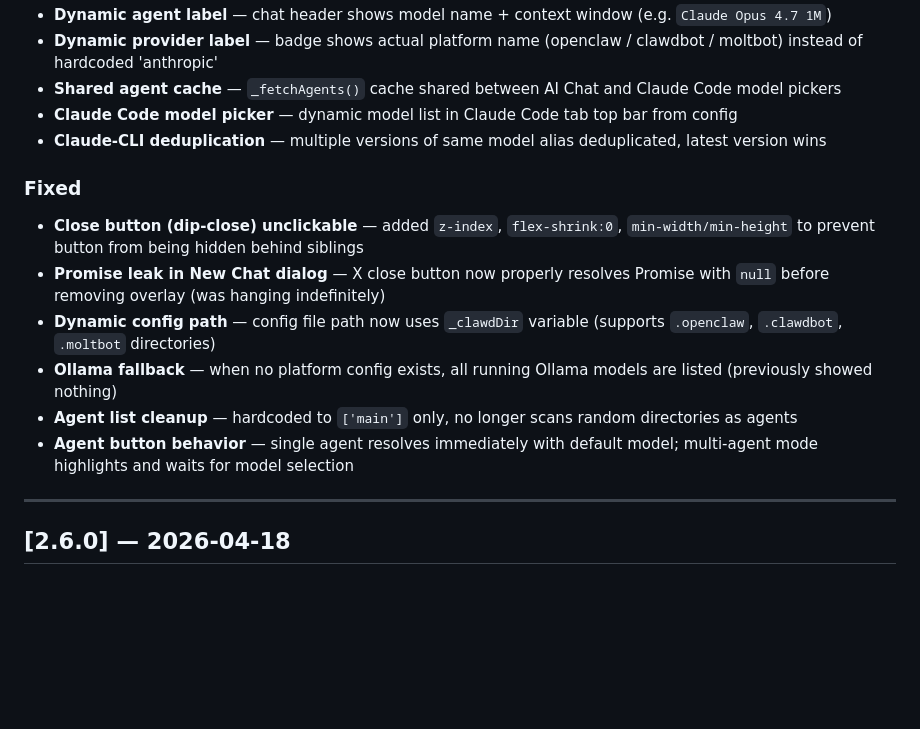
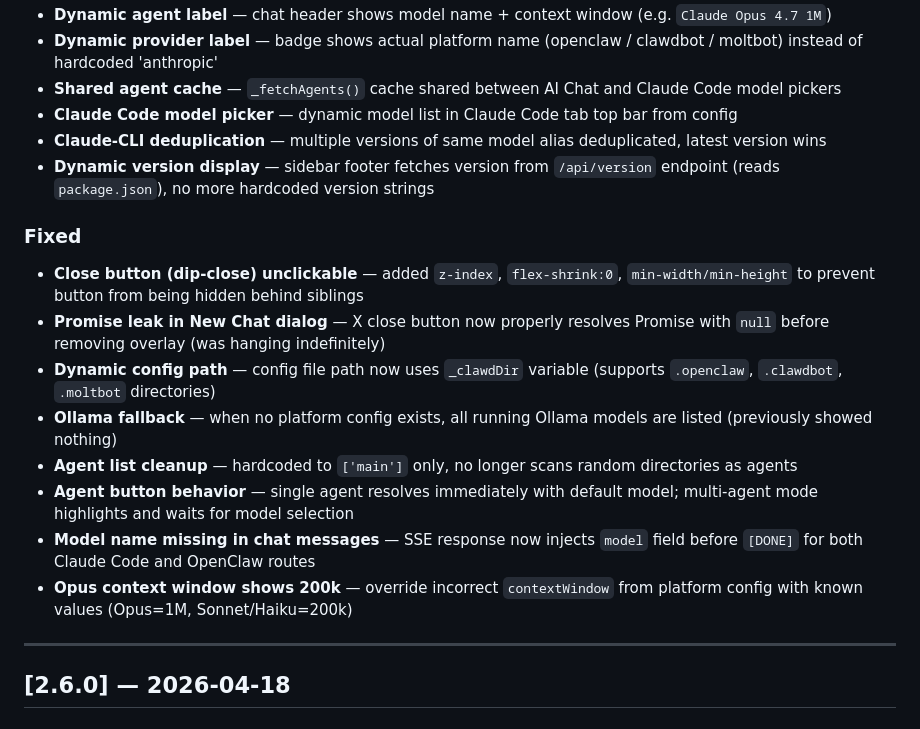
Before and after one commit to iDevGIS/WEB-TERMINAL-WIN, a Markdown page: CHANGELOG.md, the part around the change. Drawn GitHub-style; blank space fills up the shorter version.

```diff
--- a/CHANGELOG.md
+++ b/CHANGELOG.md
@@ -16,6 +16,7 @@ Format: [Semantic Versioning](https://semver.org/) — `MAJOR.MINOR.PATCH`
 - **Shared agent cache** — `_fetchAgents()` cache shared between AI Chat and Claude Code model pickers
 - **Claude Code model picker** — dynamic model list in Claude Code tab top bar from config
 - **Claude-CLI deduplication** — multiple versions of same model alias deduplicated, latest version wins
+- **Dynamic version display** — sidebar footer fetches version from `/api/version` endpoint (reads `package.json`), no more hardcoded version strings
 
 ### Fixed
 - **Close button (dip-close) unclickable** — added `z-index`, `flex-shrink:0`, `min-width/min-height` to prevent button from being hidden behind siblings
@@ -24,6 +25,8 @@ Format: [Semantic Versioning](https://semver.org/) — `MAJOR.MINOR.PATCH`
 - **Ollama fallback** — when no platform config exists, all running Ollama models are listed (previously showed nothing)
 - **Agent list cleanup** — hardcoded to `['main']` only, no longer scans random directories as agents
 - **Agent button behavior** — single agent resolves immediately with default model; multi-agent mode highlights and waits for model selection
+- **Model name missing in chat messages** — SSE response now injects `model` field before `[DONE]` for both Claude Code and OpenClaw routes
+- **Opus context window shows 200k** — override incorrect `contextWindow` from platform config with known values (Opus=1M, Sonnet/Haiku=200k)
 
 ---
 
```
Also changed, not shown: README.md (+1 -1 lines).
